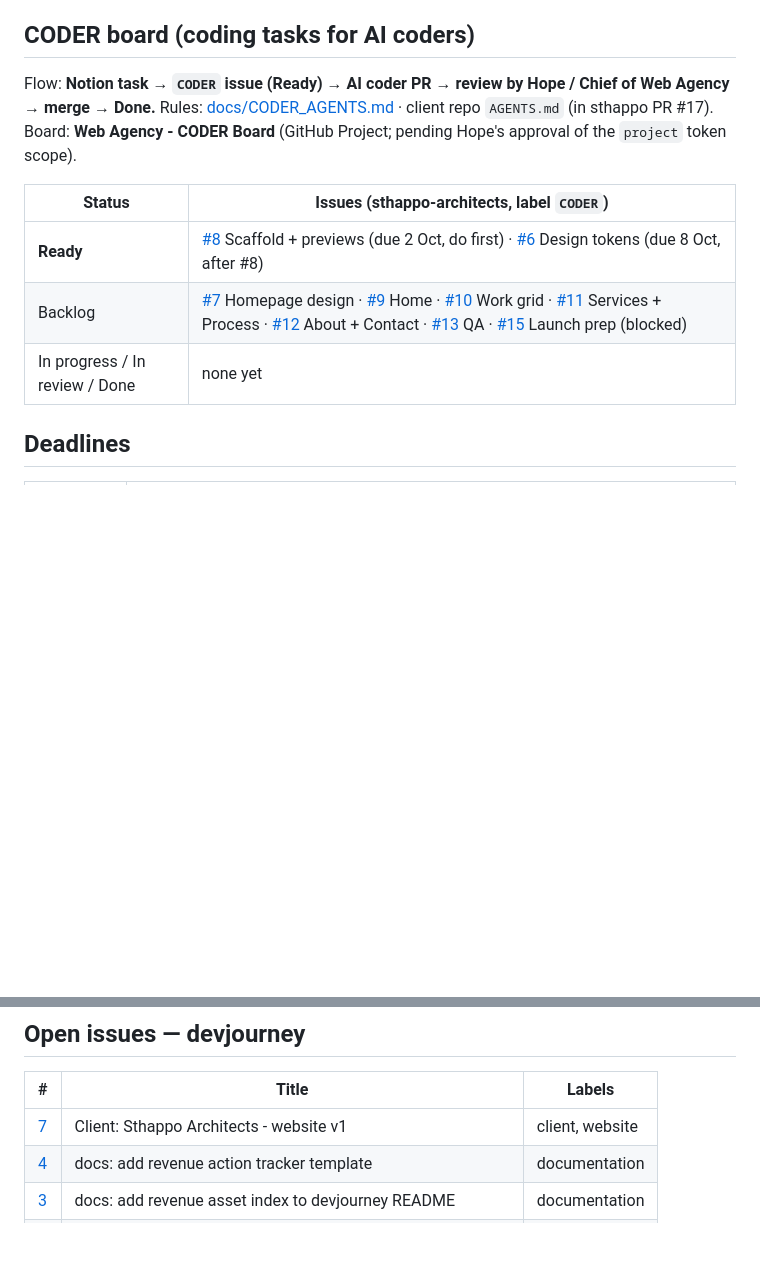
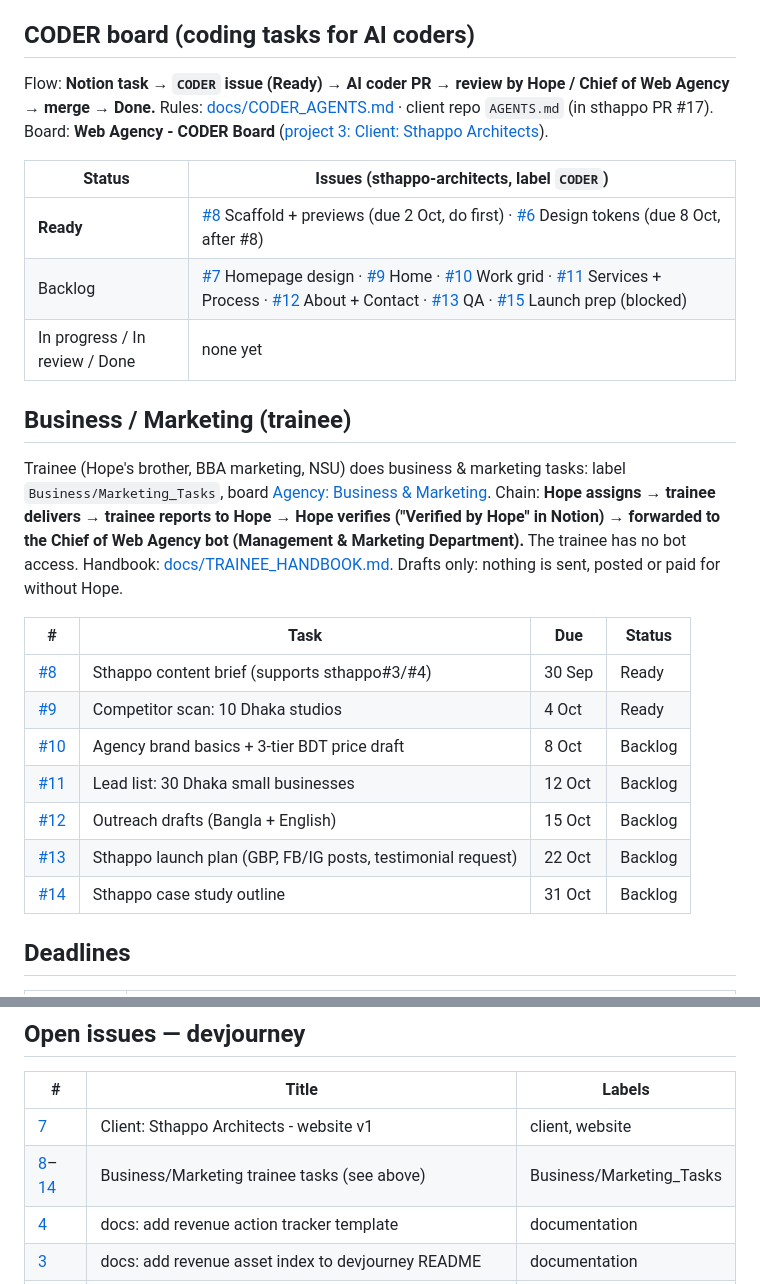
Before and after one commit to FahadIbrahim93/devjourney, a Markdown page: STATUS.md, 2 parts joined by grey strips. Drawn GitHub-style; blank space fills up the shorter version.

Commit message:
docs: trainee handbook, business/marketing task template, STATUS business section

```diff
--- a/STATUS.md
+++ b/STATUS.md
@@ -5,13 +5,26 @@
 **System:** Notion = business + task board ([HQ](https://app.notion.com/p/3e770e6cd20a812fa02bcea25d8e3ec4) · [Tasks Kanban](https://app.notion.com/p/0051fdf55f41491baa23613e51e6efe2) · [Clients](https://app.notion.com/p/1be4131f7f6c4e51a13b35a37ca0aa0e) · [Invoices](https://app.notion.com/p/4b273b828d4a4d189884fafdd3e041d2)). GitHub issues = work items. New work: use the **Work item** issue template.
 
 ## CODER board (coding tasks for AI coders)
-Flow: **Notion task → `CODER` issue (Ready) → AI coder PR → review by Hope / Chief of Web Agency → merge → Done.** Rules: [docs/CODER_AGENTS.md](docs/CODER_AGENTS.md) · client repo `AGENTS.md` (in sthappo PR #17). Board: **Web Agency - CODER Board** (GitHub Project; pending Hope's approval of the `project` token scope).
+Flow: **Notion task → `CODER` issue (Ready) → AI coder PR → review by Hope / Chief of Web Agency → merge → Done.** Rules: [docs/CODER_AGENTS.md](docs/CODER_AGENTS.md) · client repo `AGENTS.md` (in sthappo PR #17). Board: **Web Agency - CODER Board** ([project 3: Client: Sthappo Architects](https://github.com/users/FahadIbrahim93/projects/3)).
 
 | Status | Issues (sthappo-architects, label `CODER`) |
 |---|---|
 | **Ready** | [#8](https://github.com/FahadIbrahim93/sthappo-architects/issues/8) Scaffold + previews (due 2 Oct, do first) · [#6](https://github.com/FahadIbrahim93/sthappo-architects/issues/6) Design tokens (due 8 Oct, after #8) |
 | Backlog | [#7](https://github.com/FahadIbrahim93/sthappo-architects/issues/7) Homepage design · [#9](https://github.com/FahadIbrahim93/sthappo-architects/issues/9) Home · [#10](https://github.com/FahadIbrahim93/sthappo-architects/issues/10) Work grid · [#11](https://github.com/FahadIbrahim93/sthappo-architects/issues/11) Services + Process · [#12](https://github.com/FahadIbrahim93/sthappo-architects/issues/12) About + Contact · [#13](https://github.com/FahadIbrahim93/sthappo-architects/issues/13) QA · [#15](https://github.com/FahadIbrahim93/sthappo-architects/issues/15) Launch prep (blocked) |
 | In progress / In review / Done | none yet |
+
+## Business / Marketing (trainee)
+Trainee (Hope's brother, BBA marketing, NSU) does business & marketing tasks: label `Business/Marketing_Tasks`, board [Agency: Business & Marketing](https://github.com/users/FahadIbrahim93/projects/4). Chain: **Hope assigns → trainee delivers → trainee reports to Hope → Hope verifies ("Verified by Hope" in Notion) → forwarded to the Chief of Web Agency bot (Management & Marketing Department).** The trainee has no bot access. Handbook: [docs/TRAINEE_HANDBOOK.md](docs/TRAINEE_HANDBOOK.md). Drafts only: nothing is sent, posted or paid for without Hope.
+
+| # | Task | Due | Status |
+|---|---|---|---|
+| [#8](https://github.com/FahadIbrahim93/devjourney/issues/8) | Sthappo content brief (supports sthappo#3/#4) | 30 Sep | Ready |
+| [#9](https://github.com/FahadIbrahim93/devjourney/issues/9) | Competitor scan: 10 Dhaka studios | 4 Oct | Ready |
+| [#10](https://github.com/FahadIbrahim93/devjourney/issues/10) | Agency brand basics + 3-tier BDT price draft | 8 Oct | Backlog |
+| [#11](https://github.com/FahadIbrahim93/devjourney/issues/11) | Lead list: 30 Dhaka small businesses | 12 Oct | Backlog |
+| [#12](https://github.com/FahadIbrahim93/devjourney/issues/12) | Outreach drafts (Bangla + English) | 15 Oct | Backlog |
+| [#13](https://github.com/FahadIbrahim93/devjourney/issues/13) | Sthappo launch plan (GBP, FB/IG posts, testimonial request) | 22 Oct | Backlog |
+| [#14](https://github.com/FahadIbrahim93/devjourney/issues/14) | Sthappo case study outline | 31 Oct | Backlog |
 
 ## Deadlines
 | Date | What |
@@ -59,6 +72,7 @@ Open PR: [sthappo#17](https://github.com/FahadIbrahim93/sthappo-architects/pull/
 | # | Title | Labels |
 |---|---|---|
 | [7](https://github.com/FahadIbrahim93/devjourney/issues/7) | Client: Sthappo Architects - website v1 | client, website |
+| [8](https://github.com/FahadIbrahim93/devjourney/issues/8)–[14](https://github.com/FahadIbrahim93/devjourney/issues/14) | Business/Marketing trainee tasks (see above) | Business/Marketing_Tasks |
 | [4](https://github.com/FahadIbrahim93/devjourney/issues/4) | docs: add revenue action tracker template | documentation |
 | [3](https://github.com/FahadIbrahim93/devjourney/issues/3) | docs: add revenue asset index to devjourney README | documentation |
 | [2](https://github.com/FahadIbrahim93/devjourney/issues/2) | docs: Publish JG Mart case study for portfolio | documentation |
```
Also changed, not shown: .github/ISSUE_TEMPLATE/business-marketing-task.md (added, +52 -0 lines), docs/TRAINEE_HANDBOOK.md (added, +93 -0 lines).
